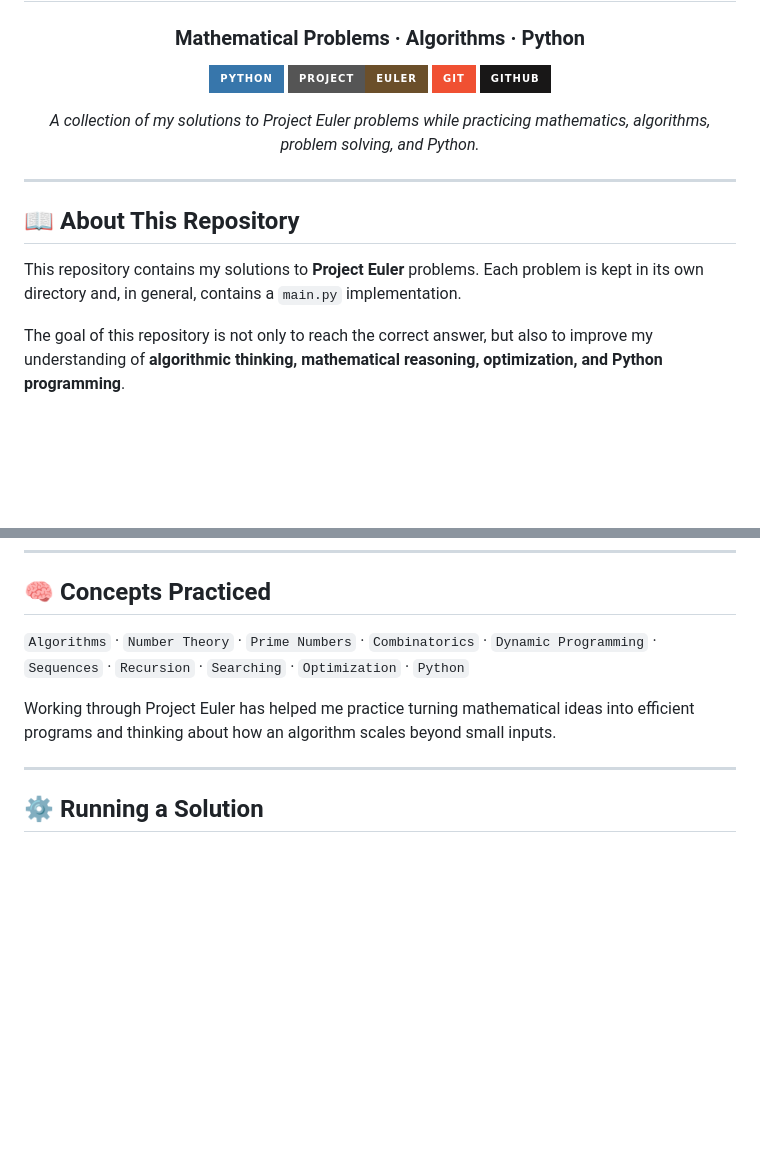
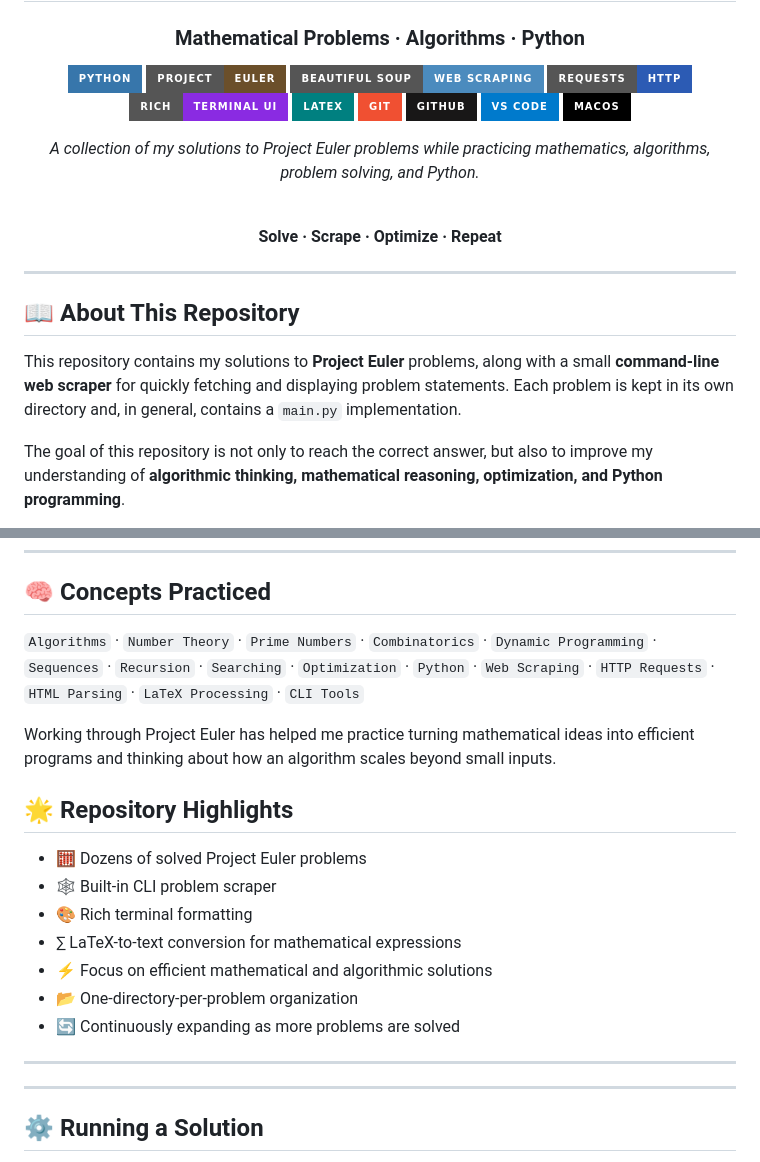
Before and after one commit to rishav-netizen/Project-Euler, a Markdown page: README.md, 2 parts joined by grey strips. Drawn GitHub-style; badges without logos; blank space fills up the shorter version.

```diff
--- a/README.md
+++ b/README.md
@@ -6,10 +6,20 @@
 
 ![Python](https://img.shields.io/badge/Python-3776AB?style=for-the-badge&logo=python&logoColor=white)
 ![Project Euler](https://img.shields.io/badge/Project-Euler-6B4F2A?style=for-the-badge)
+![Beautiful Soup](https://img.shields.io/badge/Beautiful_Soup-Web_Scraping-4B8BBE?style=for-the-badge)
+![Requests](https://img.shields.io/badge/Requests-HTTP-2C5BB4?style=for-the-badge&logo=python&logoColor=white)
+![Rich](https://img.shields.io/badge/Rich-Terminal_UI-8A2BE2?style=for-the-badge)
+![LaTeX](https://img.shields.io/badge/LaTeX-008080?style=for-the-badge&logo=latex&logoColor=white)
 ![Git](https://img.shields.io/badge/Git-F05032?style=for-the-badge&logo=git&logoColor=white)
 ![GitHub](https://img.shields.io/badge/GitHub-181717?style=for-the-badge&logo=github&logoColor=white)
+![VS Code](https://img.shields.io/badge/VS_Code-007ACC?style=for-the-badge&logo=visualstudiocode&logoColor=white)
+![macOS](https://img.shields.io/badge/macOS-000000?style=for-the-badge&logo=apple&logoColor=white)
 
 *A collection of my solutions to Project Euler problems while practicing mathematics, algorithms, problem solving, and Python.*
+
+<br>
+
+**Solve · Scrape · Optimize · Repeat**
 
 </div>
 
@@ -17,7 +27,7 @@
 
 ## 📖 About This Repository
 
-This repository contains my solutions to **Project Euler** problems. Each problem is kept in its own directory and, in general, contains a `main.py` implementation.
+This repository contains my solutions to **Project Euler** problems, along with a small **command-line web scraper** for quickly fetching and displaying problem statements. Each problem is kept in its own directory and, in general, contains a `main.py` implementation.
 
 The goal of this repository is not only to reach the correct answer, but also to improve my understanding of **algorithmic thinking, mathematical reasoning, optimization, and Python programming**.
 
@@ -132,9 +261,21 @@ problemN/
 
 ## 🧠 Concepts Practiced
 
-`Algorithms` · `Number Theory` · `Prime Numbers` · `Combinatorics` · `Dynamic Programming` · `Sequences` · `Recursion` · `Searching` · `Optimization` · `Python`
+`Algorithms` · `Number Theory` · `Prime Numbers` · `Combinatorics` · `Dynamic Programming` · `Sequences` · `Recursion` · `Searching` · `Optimization` · `Python` · `Web Scraping` · `HTTP Requests` · `HTML Parsing` · `LaTeX Processing` · `CLI Tools`
 
 Working through Project Euler has helped me practice turning mathematical ideas into efficient programs and thinking about how an algorithm scales beyond small inputs.
+## 🌟 Repository Highlights
+
+- 🧮 Dozens of solved Project Euler problems
+- 🕸️ Built-in CLI problem scraper
+- 🎨 Rich terminal formatting
+- ∑ LaTeX-to-text conversion for mathematical expressions
+- ⚡ Focus on efficient mathematical and algorithmic solutions
+- 📂 One-directory-per-problem organization
+- 🔄 Continuously expanding as more problems are solved
+
+---
+
 
 ---
 
```
Also changed, not shown: other parts of README.md (+124 -1 lines).
